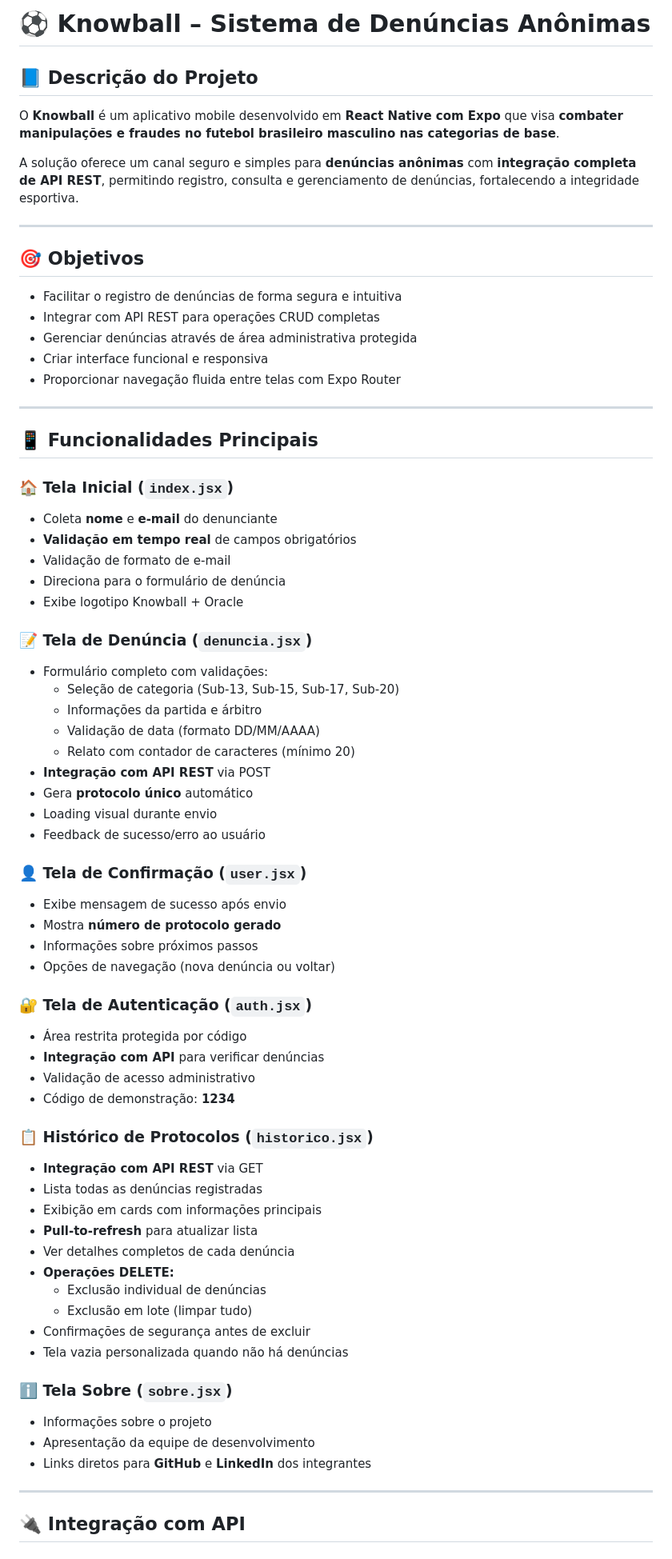
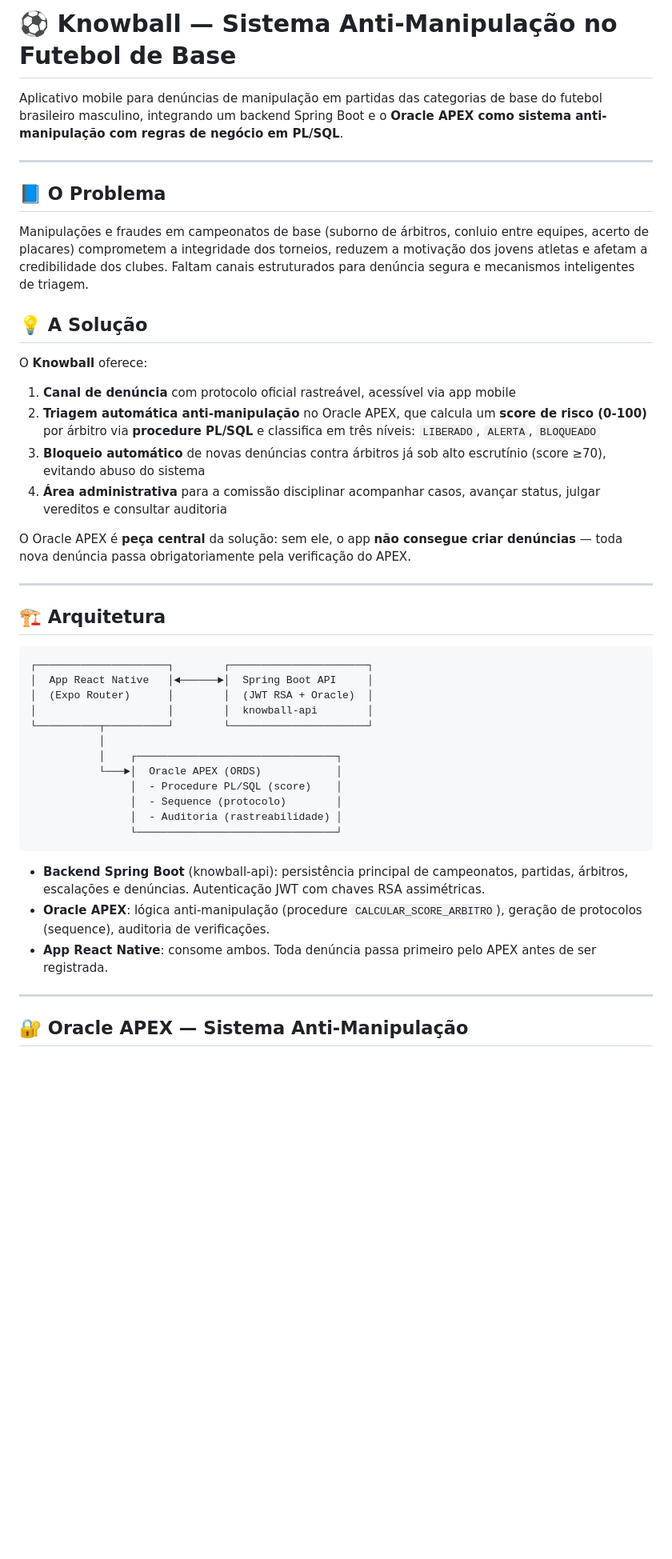
Before and after one commit to knowball-oracle/KnowballApp, a Markdown page: README.md, the part around one of its changes. Shown at 80% size. Rendered like a GitHub page; blank space fills up the shorter version.

````diff
--- a/README.md
+++ b/README.md
@@ -1,73 +1,48 @@
-# ⚽ Knowball – Sistema de Denúncias Anônimas
+# ⚽ Knowball — Sistema Anti-Manipulação no Futebol de Base
 
-## 📘 Descrição do Projeto
-
-O **Knowball** é um aplicativo mobile desenvolvido em **React Native com Expo** que visa **combater manipulações e fraudes no futebol brasileiro masculino nas categorias de base**.
-
-A solução oferece um canal seguro e simples para **denúncias anônimas** com **integração completa de API REST**, permitindo registro, consulta e gerenciamento de denúncias, fortalecendo a integridade esportiva.
+Aplicativo mobile para denúncias de manipulação em partidas das categorias de base do futebol brasileiro masculino, integrando um backend Spring Boot e o **Oracle APEX como sistema anti-manipulação com regras de negócio em PL/SQL**.
 
 ---
 
-## 🎯 Objetivos
+## 📘 O Problema
 
-- Facilitar o registro de denúncias de forma segura e intuitiva
-- Integrar com API REST para operações CRUD completas
-- Gerenciar denúncias através de área administrativa protegida
-- Criar interface funcional e responsiva
-- Proporcionar navegação fluida entre telas com Expo Router
+Manipulações e fraudes em campeonatos de base (suborno de árbitros, conluio entre equipes, acerto de placares) comprometem a integridade dos torneios, reduzem a motivação dos jovens atletas e afetam a credibilidade dos clubes. Faltam canais estruturados para denúncia segura e mecanismos inteligentes de triagem.
+
+## 💡 A Solução
+
+O **Knowball** oferece:
+
+1. **Canal de denúncia** com protocolo oficial rastreável, acessível via app mobile
+2. **Triagem automática anti-manipulação** no Oracle APEX, que calcula um **score de risco (0-100)** por árbitro via **procedure PL/SQL** e classifica em três níveis: `LIBERADO`, `ALERTA`, `BLOQUEADO`
+3. **Bloqueio automático** de novas denúncias contra árbitros já sob alto escrutínio (score ≥70), evitando abuso do sistema
+4. **Área administrativa** para a comissão disciplinar acompanhar casos, avançar status, julgar vereditos e consultar auditoria
+
+O Oracle APEX é **peça central** da solução: sem ele, o app **não consegue criar denúncias** — toda nova denúncia passa obrigatoriamente pela verificação do APEX.
 
 ---
 
-## 📱 Funcionalidades Principais
+## 🏗️ Arquitetura
 
-### 🏠 Tela Inicial (`index.jsx`)
-- Coleta **nome** e **e-mail** do denunciante
-- **Validação em tempo real** de campos obrigatórios
-- Validação de formato de e-mail
-- Direciona para o formulário de denúncia
-- Exibe logotipo Knowball + Oracle
+```
+┌─────────────────────┐        ┌──────────────────────┐
+│  App React Native   │◄──────►│  Spring Boot API     │
+│  (Expo Router)      │        │  (JWT RSA + Oracle)  │
+│                     │        │  knowball-api        │
+└──────────┬──────────┘        └──────────────────────┘
+           │
+           │    ┌────────────────────────────────┐
+           └───►│  Oracle APEX (ORDS)            │
+                │  - Procedure PL/SQL (score)    │
+                │  - Sequence (protocolo)        │
+                │  - Auditoria (rastreabilidade) │
+                └────────────────────────────────┘
+```
 
-### 📝 Tela de Denúncia (`denuncia.jsx`)
-- Formulário completo com validações:
-  - Seleção de categoria (Sub-13, Sub-15, Sub-17, Sub-20)
-  - Informações da partida e árbitro
-  - Validação de data (formato DD/MM/AAAA)
-  - Relato com contador de caracteres (mínimo 20)
-- **Integração com API REST** via POST
-- Gera **protocolo único** automático
-- Loading visual durante envio
-- Feedback de sucesso/erro ao usuário
-
-### 👤 Tela de Confirmação (`user.jsx`)
-- Exibe mensagem de sucesso após envio
-- Mostra **número de protocolo gerado**
-- Informações sobre próximos passos
-- Opções de navegação (nova denúncia ou voltar)
-
-### 🔐 Tela de Autenticação (`auth.jsx`)
-- Área restrita protegida por código
-- **Integração com API** para verificar denúncias
-- Validação de acesso administrativo
-- Código de demonstração: **1234**
-
-### 📋 Histórico de Protocolos (`historico.jsx`)
-- **Integração com API REST** via GET
-- Lista todas as denúncias registradas
-- Exibição em cards com informações principais
-- **Pull-to-refresh** para atualizar lista
-- Ver detalhes completos de cada denúncia
-- **Operações DELETE:**
-  - Exclusão individual de denúncias
-  - Exclusão em lote (limpar tudo)
-- Confirmações de segurança antes de excluir
-- Tela vazia personalizada quando não há denúncias
-
-### ℹ️ Tela Sobre (`sobre.jsx`)
-- Informações sobre o projeto
-- Apresentação da equipe de desenvolvimento
-- Links diretos para **GitHub** e **LinkedIn** dos integrantes
+- **Backend Spring Boot** (knowball-api): persistência principal de campeonatos, partidas, árbitros, escalações e denúncias. Autenticação JWT com chaves RSA assimétricas.
+- **Oracle APEX**: lógica anti-manipulação (procedure `CALCULAR_SCORE_ARBITRO`), geração de protocolos (sequence), auditoria de verificações.
+- **App React Native**: consome ambos. Toda denúncia passa primeiro pelo APEX antes de ser registrada.
 
 ---
 
-## 🔌 Integração com API
+## 🔐 Oracle APEX — Sistema Anti-Manipulação
 
````
Also changed, not shown: other parts of README.md (+176 -158 lines).
